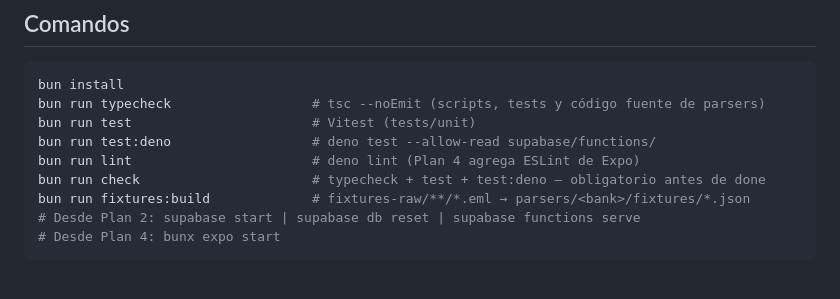
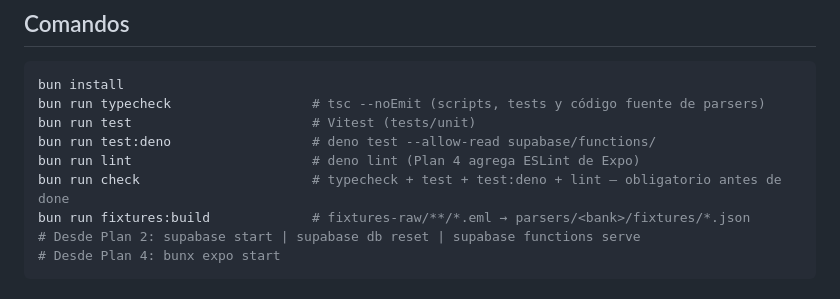
Before and after one commit to Oct4vius/Recibo, a Markdown page: CLAUDE.md, the part around the change. Rendered like a GitHub page.

Commit message:
docs: mention lint in the check command comment
Co-Authored-By: Claude Fable 5.1 <noreply@anthropic.com>

```diff
--- a/CLAUDE.md
+++ b/CLAUDE.md
@@ -27,7 +27,7 @@ bun run typecheck                  # tsc --noEmit (scripts, tests y código fuen
 bun run test                       # Vitest (tests/unit)
 bun run test:deno                  # deno test --allow-read supabase/functions/
 bun run lint                       # deno lint (Plan 4 agrega ESLint de Expo)
-bun run check                      # typecheck + test + test:deno — obligatorio antes de done
+bun run check                      # typecheck + test + test:deno + lint — obligatorio antes de done
 bun run fixtures:build             # fixtures-raw/**/*.eml → parsers/<bank>/fixtures/*.json
 # Desde Plan 2: supabase start | supabase db reset | supabase functions serve
 # Desde Plan 4: bunx expo start
```
